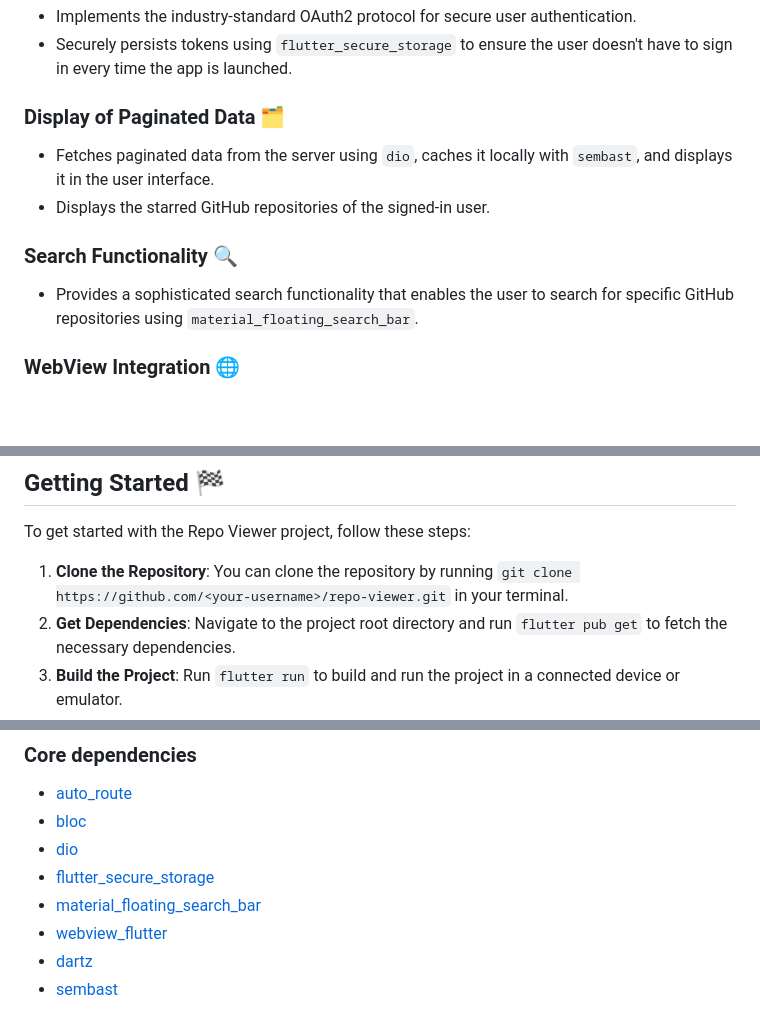
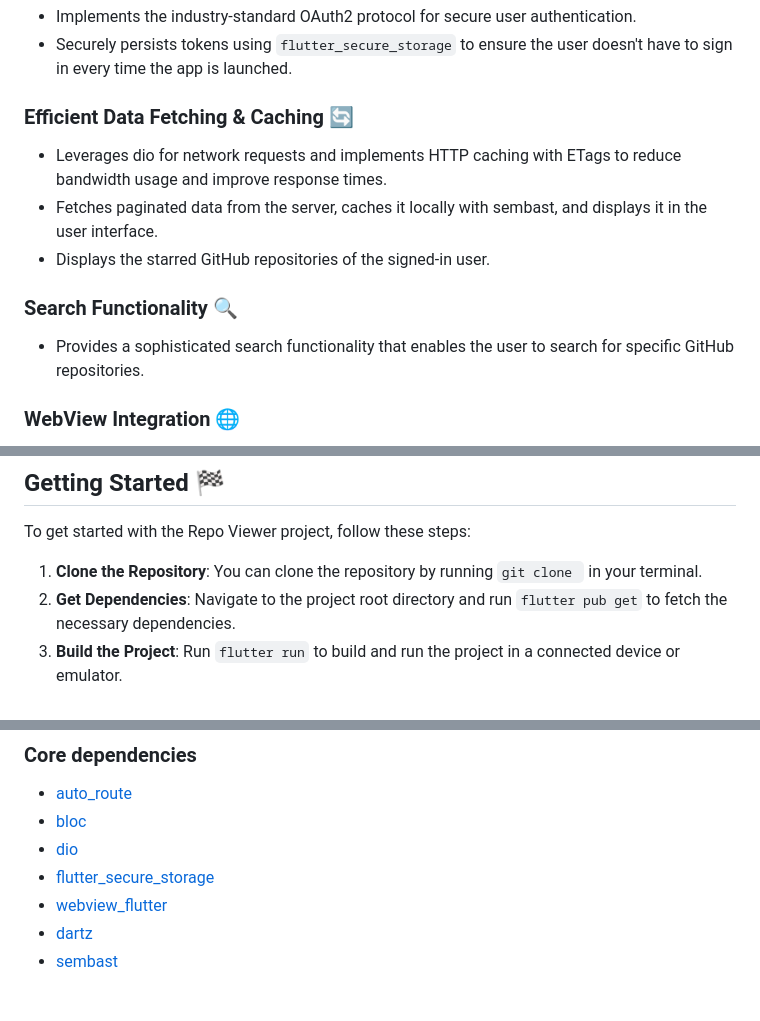
Before and after one commit to freemantg/github_repo_viewer_oauth2, a Markdown page: README.md, 3 parts joined by grey strips. GitHub-like rendering; blank space fills up the shorter version.

```diff
--- a/README.md
+++ b/README.md
@@ -8,12 +8,13 @@ Repo Viewer is an advanced GitHub client application that exemplifies industry-l
 - Implements the industry-standard OAuth2 protocol for secure user authentication.
 - Securely persists tokens using `flutter_secure_storage` to ensure the user doesn't have to sign in every time the app is launched.
 
-### Display of Paginated Data 🗂️
-- Fetches paginated data from the server using `dio`, caches it locally with `sembast`, and displays it in the user interface.
+### Efficient Data Fetching & Caching 🔄
+- Leverages dio for network requests and implements HTTP caching with ETags to reduce bandwidth usage and improve response times.
+- Fetches paginated data from the server, caches it locally with sembast, and displays it in the user interface.
 - Displays the starred GitHub repositories of the signed-in user.
 
 ### Search Functionality 🔍
-- Provides a sophisticated search functionality that enables the user to search for specific GitHub repositories using `material_floating_search_bar`.
+- Provides a sophisticated search functionality that enables the user to search for specific GitHub repositories.
 
 ### WebView Integration 🌐
 - Integrates `webview_flutter` to display classic HTML content.
@@ -29,7 +41,7 @@ Repo Viewer is an advanced GitHub client application that exemplifies industry-l
 
 To get started with the Repo Viewer project, follow these steps:
 
-1. **Clone the Repository**: You can clone the repository by running `git clone https://github.com/<your-username>/repo-viewer.git` in your terminal.
+1. **Clone the Repository**: You can clone the repository by running `git clone ` in your terminal.
 2. **Get Dependencies**: Navigate to the project root directory and run `flutter pub get` to fetch the necessary dependencies.
 3. **Build the Project**: Run `flutter run` to build and run the project in a connected device or emulator.
 
@@ -40,7 +52,6 @@ To get started with the Repo Viewer project, follow these steps:
 - [bloc](https://pub.dev/packages/bloc)
 - [dio](https://pub.dev/packages/dio)
 - [flutter_secure_storage](https://pub.dev/packages/flutter_secure_storage)
-- [material_floating_search_bar](https://pub.dev/packages/material_floating_search_bar)
 - [webview_flutter](https://pub.dev/packages/webview_flutter)
 - [dartz](https://pub.dev/packages/dartz)
 - [sembast](https://pub.dev/packages/sembast)
```
Also changed, not shown: other parts of README.md (+11 -0 lines).
